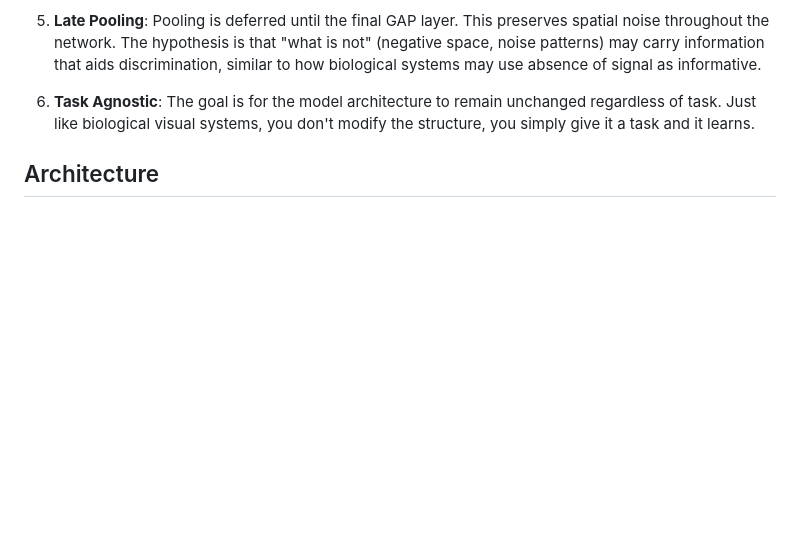
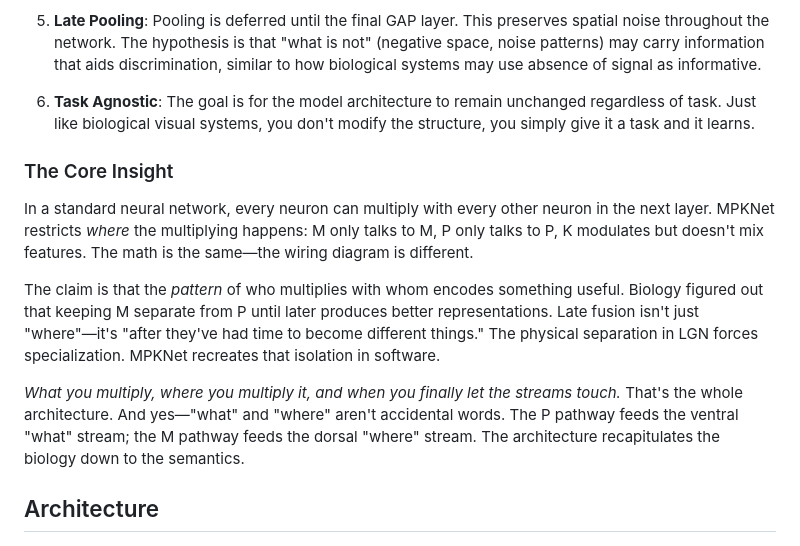
Before and after one commit to DJLougen/MPKnet, a Markdown page: README.md, the part around the change. GitHub-like rendering; blank space fills up the shorter version.

Commit message:
Add core insight section explaining architecture philosophy
The what/where/when of multiplication maps to ventral/dorsal streams.

🤖 Generated with [Claude Code](https://claude.com/claude-code)

Co-Authored-By: Claude Opus 4.5 <noreply@anthropic.com>

```diff
--- a/README.md
+++ b/README.md
@@ -81,6 +81,14 @@ For a thorough explanation of the LGN and its pathways, see [Solomon (2021)](htt
 5. **Late Pooling**: Pooling is deferred until the final GAP layer. This preserves spatial noise throughout the network. The hypothesis is that "what is not" (negative space, noise patterns) may carry information that aids discrimination, similar to how biological systems may use absence of signal as informative.
 
 6. **Task Agnostic**: The goal is for the model architecture to remain unchanged regardless of task. Just like biological visual systems, you don't modify the structure, you simply give it a task and it learns.
+
+### The Core Insight
+
+In a standard neural network, every neuron can multiply with every other neuron in the next layer. MPKNet restricts *where* the multiplying happens: M only talks to M, P only talks to P, K modulates but doesn't mix features. The math is the same—the wiring diagram is different.
+
+The claim is that the *pattern* of who multiplies with whom encodes something useful. Biology figured out that keeping M separate from P until later produces better representations. Late fusion isn't just "where"—it's "after they've had time to become different things." The physical separation in LGN forces specialization. MPKNet recreates that isolation in software.
+
+*What you multiply, where you multiply it, and when you finally let the streams touch.* That's the whole architecture. And yes—"what" and "where" aren't accidental words. The P pathway feeds the ventral "what" stream; the M pathway feeds the dorsal "where" stream. The architecture recapitulates the biology down to the semantics.
 
 ## Architecture
 
```
